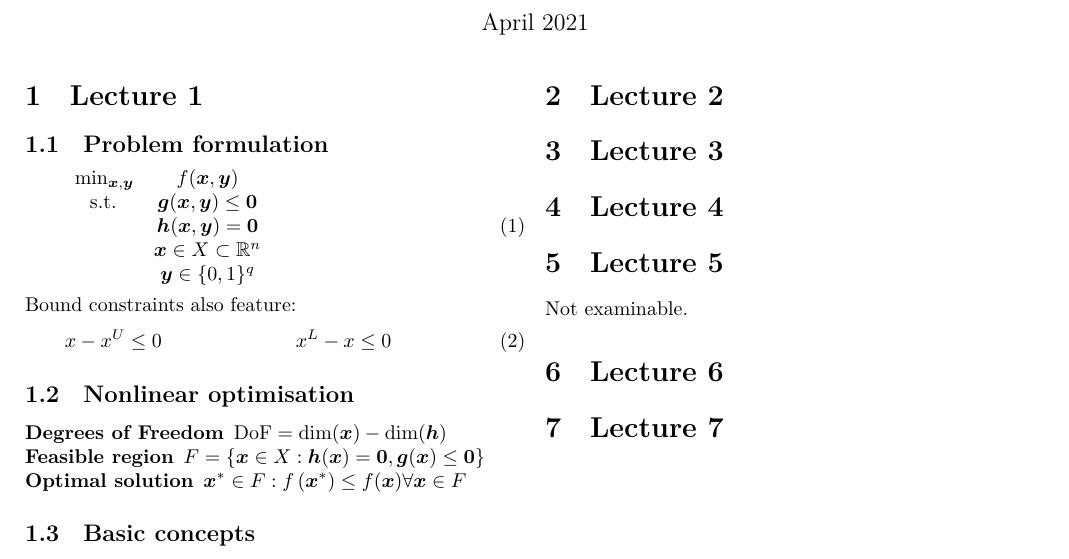
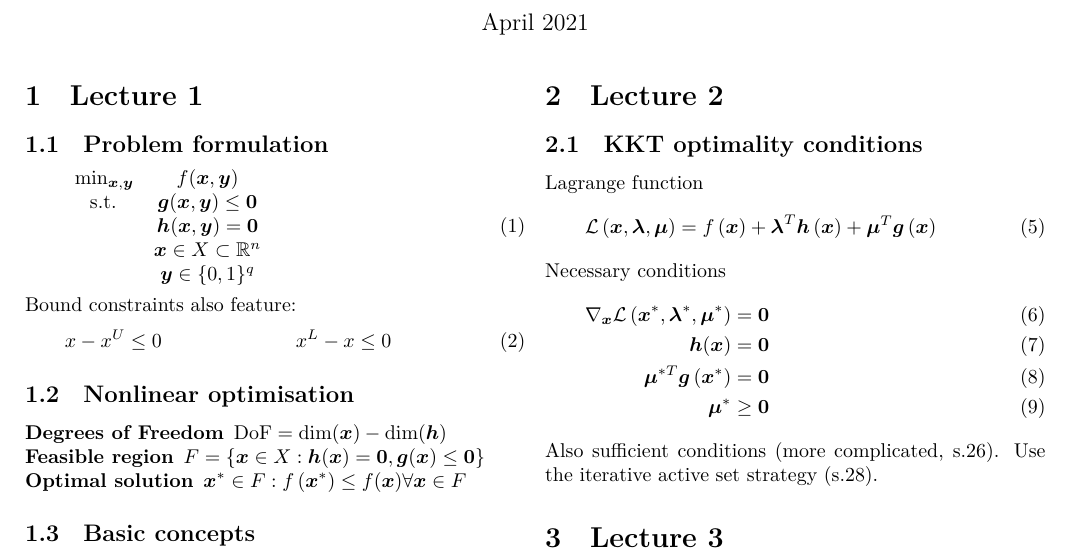
Before and after one commit to atdr/apo-cheat-sheet, a LaTeX document (main.tex): part of the page, cut so that both start at the same text. Compiled offline with XeLaTeX.

Commit message:
Lecture 2

```diff
--- a/main.tex
+++ b/main.tex
@@ -99,6 +99,20 @@ Neseccary and sufficient conditions:
 \end{description}
 
 \section{Lecture 2}
+\subsection{KKT optimality conditions}
+Lagrange function
+\begin{equation}
+    \mathcal{L}\left(\boldsymbol{x}, \boldsymbol{\lambda}, \boldsymbol{\mu}\right)= f\left(\boldsymbol{x}\right)+\boldsymbol{\lambda}^{T} \boldsymbol{h}\left(\boldsymbol{x}\right)+\boldsymbol{\mu}^{T} \boldsymbol{g}\left(\boldsymbol{x}\right)
+\end{equation}
+Necessary conditions
+\begin{align}
+    \nabla_{\boldsymbol{x}} \mathcal{L}\left(\boldsymbol{x}^{*}, \boldsymbol{\lambda}^{*}, \boldsymbol{\mu}^{*}\right)=\mathbf{0} \\
+    \boldsymbol{h}(\boldsymbol{x})=\mathbf{0} \\
+    \boldsymbol{\mu}^{* T} \boldsymbol{g}\left(\boldsymbol{x}^{*}\right)=\mathbf{0} \\
+    \boldsymbol{\mu}^{*} \geq \mathbf{0}
+\end{align}
+Also sufficient conditions (more complicated, s.26).
+Use the iterative active set strategy (s.28).
 
 \section{Lecture 3}
 
```
